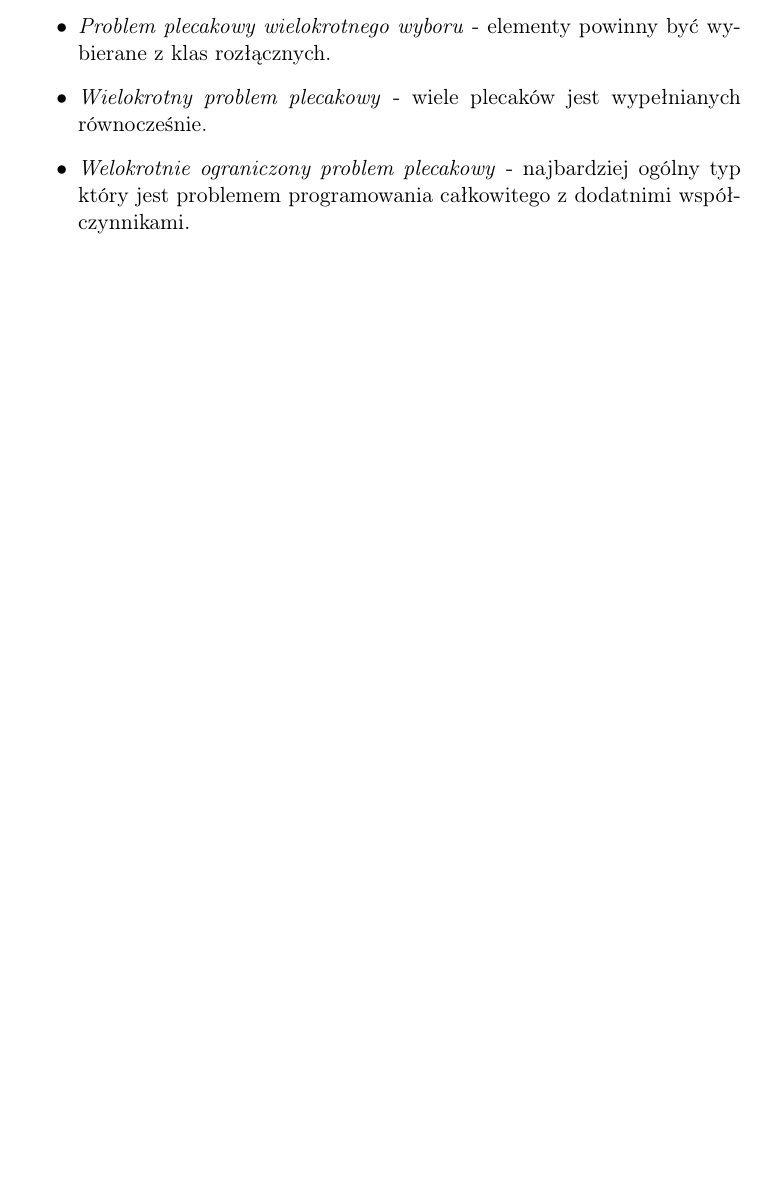
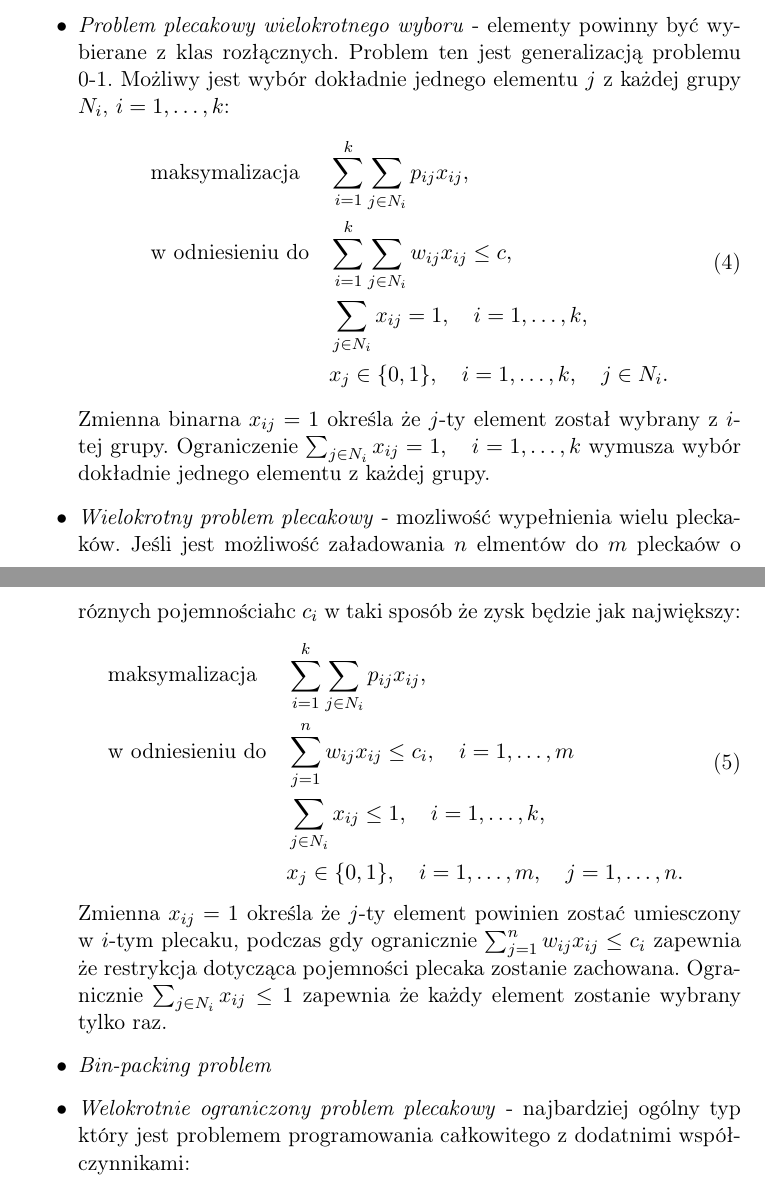
Before and after one commit to jpelczar/PracaMagisterska, a LaTeX document (tex/knapsack.tex, which reads tex/knapsack_content.tex): part of page 1 of 2 before the commit and two parts of pages 2 and 3 of 4 after it, the two joined at a grey line, cut so that both start at the same text, the shorter picture padded with empty space. Compiled offline with pdfLaTeX.

Commit message:
Update knapsack

```diff
--- a/tex/knapsack_content.tex
+++ b/tex/knapsack_content.tex
@@ -15,3 +13,0 @@ Wszystkie elementy z rodziny tego problemu wymagają pewnego zestawu elementów
-  \item \textit{Problem plecakowy wielokrotnego wyboru} - elementy powinny być wybierane z klas rozłącznych.
-  \item \textit{Wielokrotny problem plecakowy} - wiele plecaków jest wypełnianych równocześnie.
-  \item \textit{Welokrotnie ograniczony problem plecakowy} - najbardziej ogólny typ który jest problemem programowania całkowitego z dodatnimi współczynnikami.
@@ -17,0 +32,25 @@ Wszystkie elementy z rodziny tego problemu wymagają pewnego zestawu elementów
+  \item \textit{Problem plecakowy wielokrotnego wyboru} - elementy powinny być wybierane z klas rozłącznych. Problem ten jest generalizacją problemu 0-1. Możliwy jest wybór dokładnie jednego elementu $j$ z każdej grupy $N_i$, $i=1,\dots,k$:
+  \begin{equation}\label{multichoiceKnapsack}
+    \begin{aligned}
+      & \textrm{maksymalizacja} & & \sum_{i=1}^k \sum_{j \in N_i} p_{ij}x_{ij}, \\
+      & \textrm{w odniesieniu do} & & \sum_{i=1}^k \sum_{j \in N_i} w_{ij}x_{ij} \le c, \\
+      &&& \sum_{j \in N_i} x_{ij} = 1, \quad i =1,\dots,k, \\
+      &&& x_j \in\{0,1\},\quad i = 1,\dots,k, \quad j \in N_i. \\
+    \end{aligned}
+  \end{equation}
+  Zmienna binarna $x_{ij} = 1$ określa że $j$-ty element został wybrany z $i$-tej grupy. Ograniczenie $\sum_{j \in N_i} x_{ij} = 1, \quad i =1,\dots,k$ wymusza wybór dokładnie jednego elementu z każdej grupy.
+  \item \textit{Wielokrotny problem plecakowy} - mozliwość wypełnienia wielu pleckaków. Jeśli jest możliwość załadowania $n$ elmentów do $m$ pleckaów o róznych pojemnościahc $c_i$ w taki sposób że zysk będzie jak największy:
+  \begin{equation}\label{multiKnapsack}
+    \begin{aligned}
+      & \textrm{maksymalizacja} & & \sum_{i=1}^k \sum_{j \in N_i} p_{ij}x_{ij}, \\
+      & \textrm{w odniesieniu do} & & \sum_{j=1}^n  w_{ij}x_{ij} \le c_i, \quad i =1,\dots,m \\
+      &&& \sum_{j \in N_i} x_{ij} \le 1, \quad i =1,\dots,k, \\
+      &&& x_j \in\{0,1\},\quad i = 1,\dots,m, \quad j =1,\dots,n. \\
+    \end{aligned}
+  \end{equation}
+  Zmienna $x_{ij} = 1$ określa że $j$-ty element powinien zostać umiesczony w $i$-tym plecaku, podczas gdy ogranicznie $\sum_{j=1}^n  w_{ij}x_{ij} \le c_i$ zapewnia że restrykcja dotycząca pojemności plecaka zostanie zachowana. Ogranicznie $\sum_{j \in N_i} x_{ij} \le 1$ zapewnia że każdy element zostanie wybrany tylko raz.
+  \item \textit{Bin-packing problem}
+  \item \textit{Welokrotnie ograniczony problem plecakowy} - najbardziej ogólny typ który jest problemem programowania całkowitego z dodatnimi współczynnikami:
+  \begin{equation}\label{generalKnapsack}
+    \begin{aligned}
+      & \textrm{maksymalizacja} & & \sum_{j=1}^n p_jx_j, \\
```
Also changed, not shown: pdf/brutal_force.pdf, pdf/comparison.pdf, pdf/conclusion.pdf, pdf/cutting_stock.pdf, pdf/delayed_column_generation.pdf, pdf/implementation.pdf, pdf/introduction.pdf, pdf/knapsack.pdf, pdf/praca_magisterska.pdf, tex/knapsack_content.tex (27 more changed lines).
